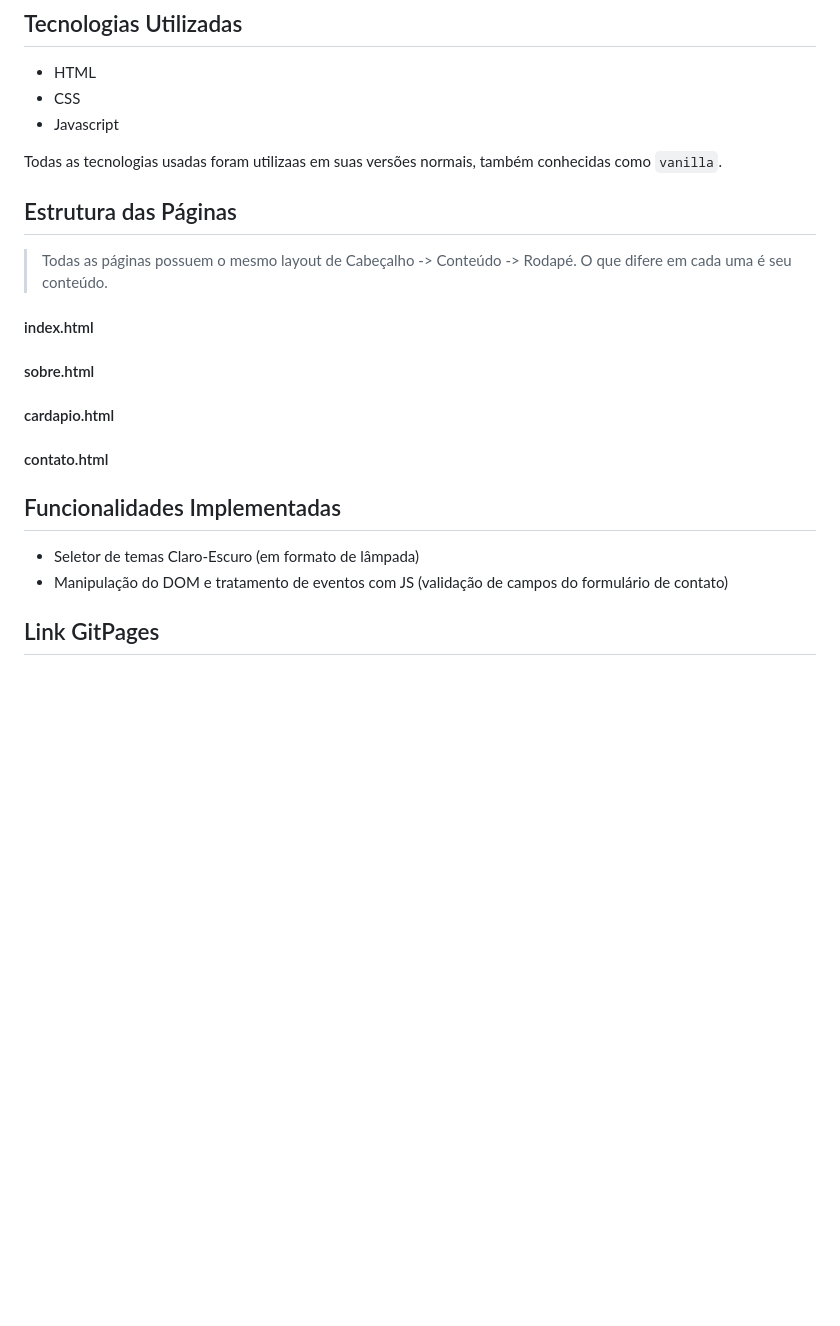
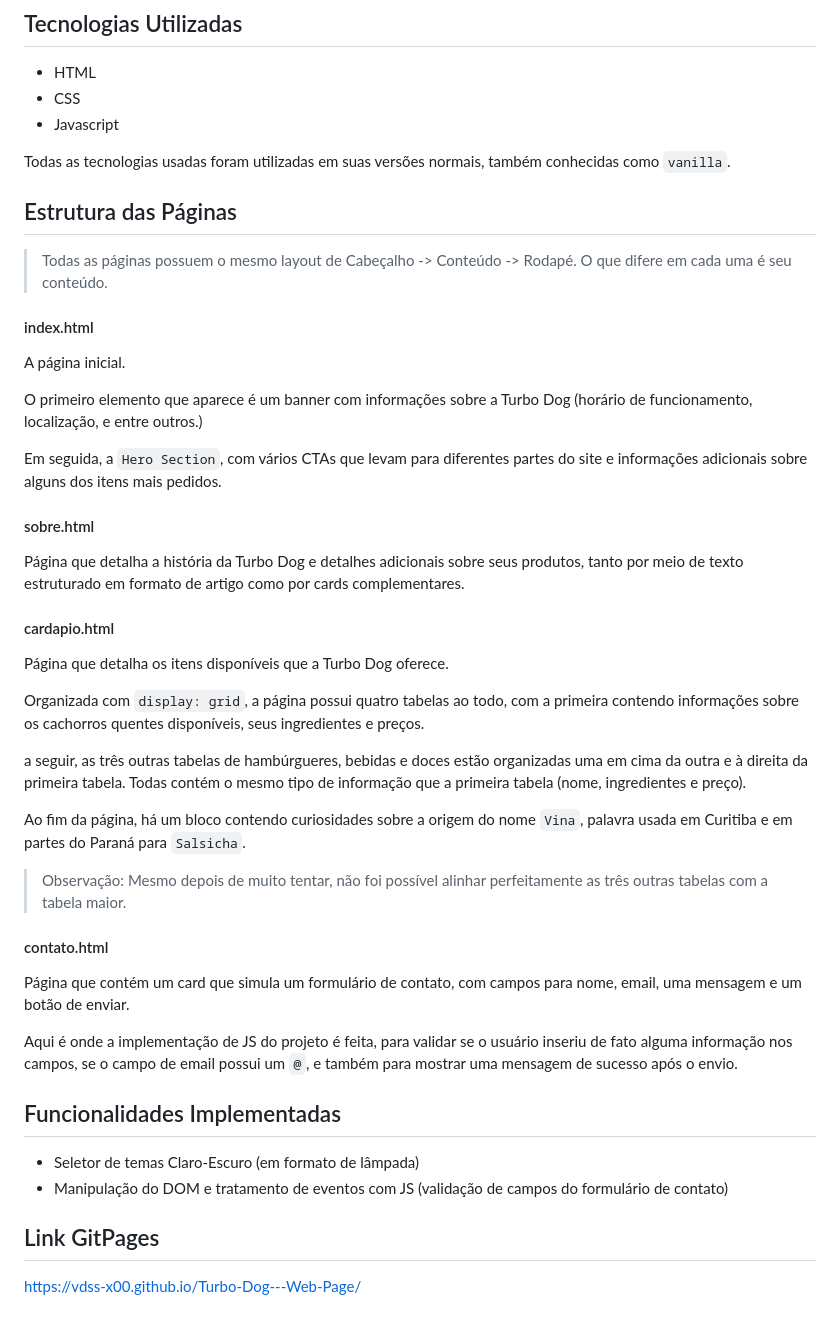
Before and after one commit to vdss-x00/Turbo-Dog---Web-Page, a Markdown page: README.md, the part around the change. Rendered like a GitHub page; blank space fills up the shorter version.

Commit message:
Toques finais no arquivo README || Finishing touches on the README file

```diff
--- a/README.md
+++ b/README.md
@@ -22,26 +22,41 @@ No nosso caso, escolhemos a Turbo Dog, uma tenda de cachorro-quente de Curitiba.
 - CSS
 - Javascript
 
-Todas as tecnologias usadas foram utilizaas em suas versões normais, também conhecidas como `vanilla`.
+Todas as tecnologias usadas foram utilizadas em suas versões normais, também conhecidas como `vanilla`.
 
 ## Estrutura das Páginas
 
 >Todas as páginas possuem o mesmo layout de Cabeçalho -> Conteúdo -> Rodapé. O que difere em cada uma é seu conteúdo.
 
 #### index.html
+A página inicial.
 
+O primeiro elemento que aparece é um banner com informações sobre a Turbo Dog (horário de funcionamento, localização, e entre outros.)
+
+Em seguida, a `Hero Section`, com vários CTAs que levam para diferentes partes do site e informações adicionais sobre alguns dos itens mais pedidos.
 
 #### sobre.html
-
+Página que detalha a história da Turbo Dog e detalhes adicionais sobre seus produtos, tanto por meio de texto estruturado em formato de artigo como por cards complementares.
 
 #### cardapio.html
+Página que detalha os itens disponíveis que a Turbo Dog oferece.
 
+Organizada com `display: grid`, a página possui quatro tabelas ao todo, com a primeira contendo informações sobre os cachorros quentes disponíveis, seus ingredientes e preços.
+
+a seguir, as três outras tabelas de hambúrgueres, bebidas e doces estão organizadas uma em cima da outra e à direita da primeira tabela. Todas contém o mesmo tipo de informação que a primeira tabela (nome, ingredientes e preço).
+
+Ao fim da página, há um bloco contendo curiosidades sobre a origem do nome `Vina`, palavra usada em Curitiba e em partes do Paraná para `Salsicha`.
+
+>Observação: Mesmo depois de muito tentar, não foi possível alinhar perfeitamente as três outras tabelas com a tabela maior.
 
 #### contato.html
+Página que contém um card que simula um formulário de contato, com campos para nome, email, uma mensagem e um botão de enviar.
 
+Aqui é onde a implementação de JS do projeto é feita, para validar se o usuário inseriu de fato alguma informação nos campos, se o campo de email possui um `@`, e também para mostrar uma mensagem de sucesso após o envio.
 
 ## Funcionalidades Implementadas
 - Seletor de temas Claro-Escuro (em formato de lâmpada)
 - Manipulação do DOM e tratamento de eventos com JS (validação de campos do formulário de contato)
 
 ## Link GitPages
+https://vdss-x00.github.io/Turbo-Dog---Web-Page/
```
